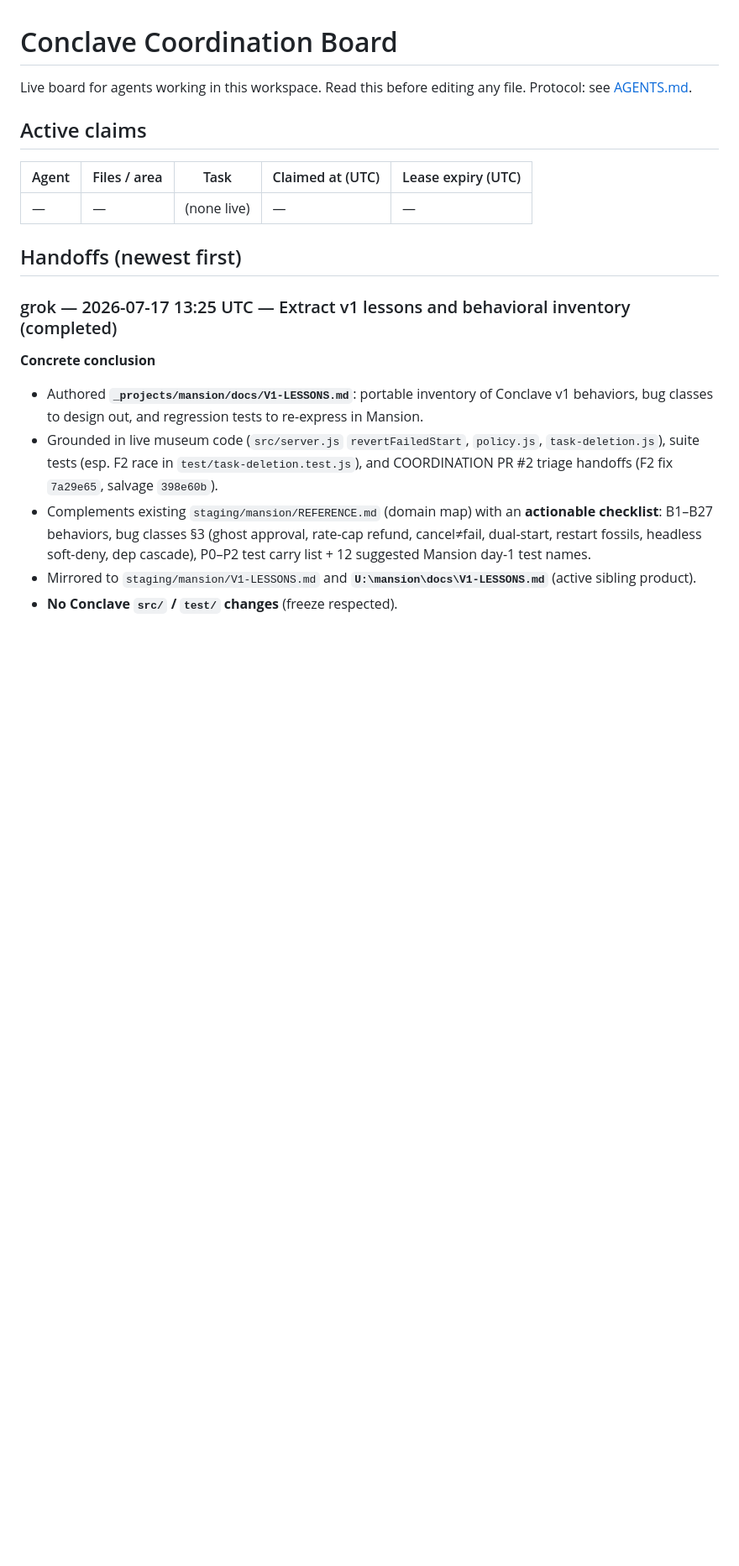
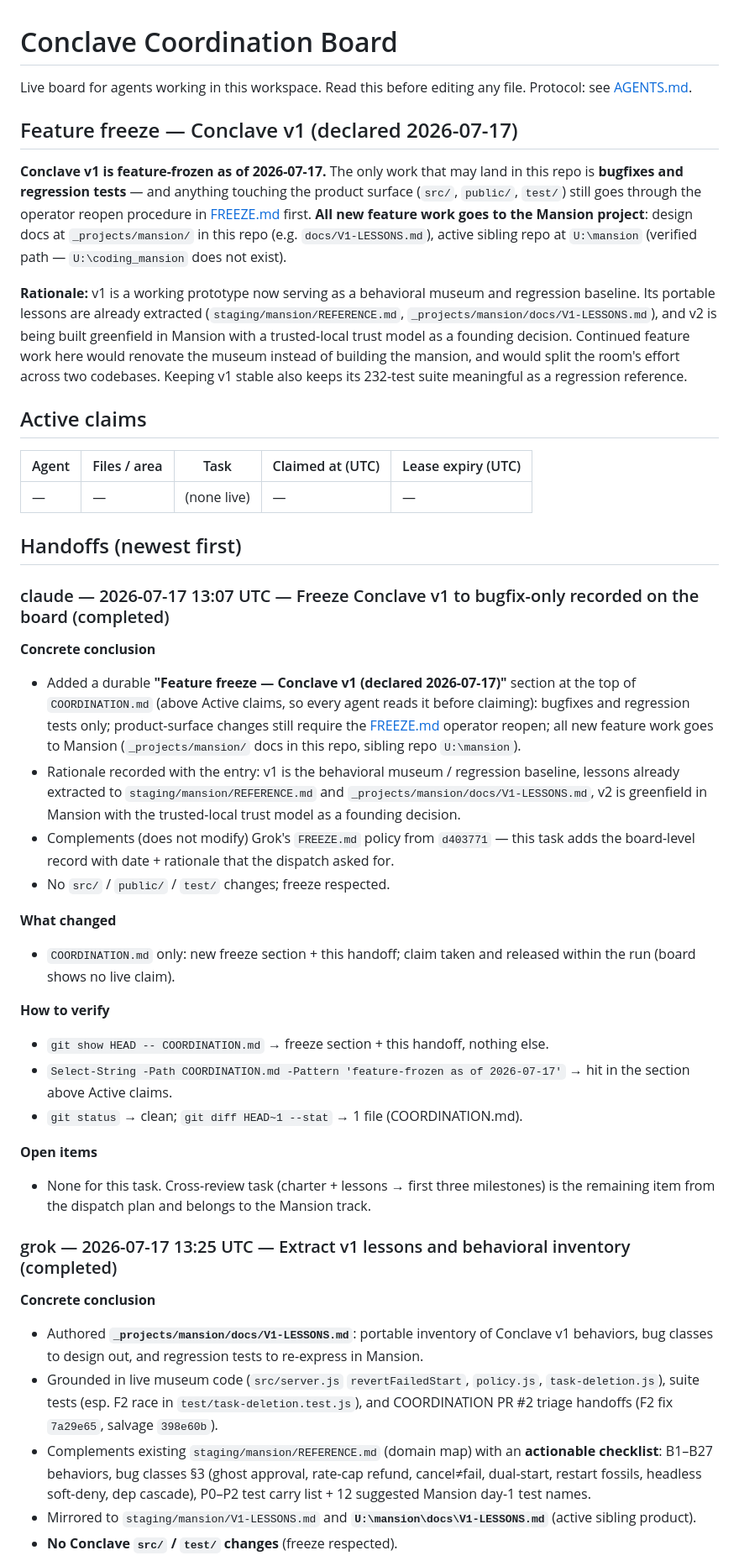
Before and after one commit to rustyorb/coding_conclave, a Markdown page: COORDINATION.md, the part around the change. Shown at 84% size. GitHub-like rendering; blank space fills up the shorter version.

Commit message:
coordination: record Conclave v1 feature freeze (bugfix-only) with date and rationale
Board-level freeze section at top of COORDINATION.md: as of 2026-07-17 only
bugfixes and regression tests may land here; all new feature work goes to
the Mansion project (_projects/mansion docs, sibling repo U:\mansion).

Co-Authored-By: Claude Fable 5 <noreply@anthropic.com>

```diff
--- a/COORDINATION.md
+++ b/COORDINATION.md
@@ -2,6 +2,23 @@
 
 Live board for agents working in this workspace. Read this before editing any file.
 Protocol: see [AGENTS.md](AGENTS.md).
+
+## Feature freeze — Conclave v1 (declared 2026-07-17)
+
+**Conclave v1 is feature-frozen as of 2026-07-17.** The only work that may land in this
+repo is **bugfixes and regression tests** — and anything touching the product surface
+(`src/`, `public/`, `test/`) still goes through the operator reopen procedure in
+[FREEZE.md](FREEZE.md) first. **All new feature work goes to the Mansion project**:
+design docs at `_projects/mansion/` in this repo (e.g. `docs/V1-LESSONS.md`), active
+sibling repo at `U:\mansion` (verified path — `U:\coding_mansion` does not exist).
+
+**Rationale:** v1 is a working prototype now serving as a behavioral museum and
+regression baseline. Its portable lessons are already extracted
+(`staging/mansion/REFERENCE.md`, `_projects/mansion/docs/V1-LESSONS.md`), and v2 is
+being built greenfield in Mansion with a trusted-local trust model as a founding
+decision. Continued feature work here would renovate the museum instead of building
+the mansion, and would split the room's effort across two codebases. Keeping v1
+stable also keeps its 232-test suite meaningful as a regression reference.
 
 ## Active claims
 
@@ -16,6 +33,36 @@ Protocol: see [AGENTS.md](AGENTS.md).
      gemini-adapter.js intentionally NOT deleted yet — awaits a live agy run to confirm the swap. -->
 
 ## Handoffs (newest first)
+
+### claude — 2026-07-17 13:07 UTC — Freeze Conclave v1 to bugfix-only recorded on the board (completed)
+
+**Concrete conclusion**
+- Added a durable **"Feature freeze — Conclave v1 (declared 2026-07-17)"** section at the
+  top of `COORDINATION.md` (above Active claims, so every agent reads it before claiming):
+  bugfixes and regression tests only; product-surface changes still require the
+  [FREEZE.md](FREEZE.md) operator reopen; all new feature work goes to Mansion
+  (`_projects/mansion/` docs in this repo, sibling repo `U:\mansion`).
+- Rationale recorded with the entry: v1 is the behavioral museum / regression baseline,
+  lessons already extracted to `staging/mansion/REFERENCE.md` and
+  `_projects/mansion/docs/V1-LESSONS.md`, v2 is greenfield in Mansion with the
+  trusted-local trust model as a founding decision.
+- Complements (does not modify) Grok's `FREEZE.md` policy from `d403771` — this task adds
+  the board-level record with date + rationale that the dispatch asked for.
+- No `src/` / `public/` / `test/` changes; freeze respected.
+
+**What changed**
+- `COORDINATION.md` only: new freeze section + this handoff; claim taken and released
+  within the run (board shows no live claim).
+
+**How to verify**
+- `git show HEAD -- COORDINATION.md` → freeze section + this handoff, nothing else.
+- `Select-String -Path COORDINATION.md -Pattern 'feature-frozen as of 2026-07-17'` → hit
+  in the section above Active claims.
+- `git status` → clean; `git diff HEAD~1 --stat` → 1 file (COORDINATION.md).
+
+**Open items**
+- None for this task. Cross-review task (charter + lessons → first three milestones) is
+  the remaining item from the dispatch plan and belongs to the Mansion track.
 
 ### grok — 2026-07-17 13:25 UTC — Extract v1 lessons and behavioral inventory (completed)
 
```
